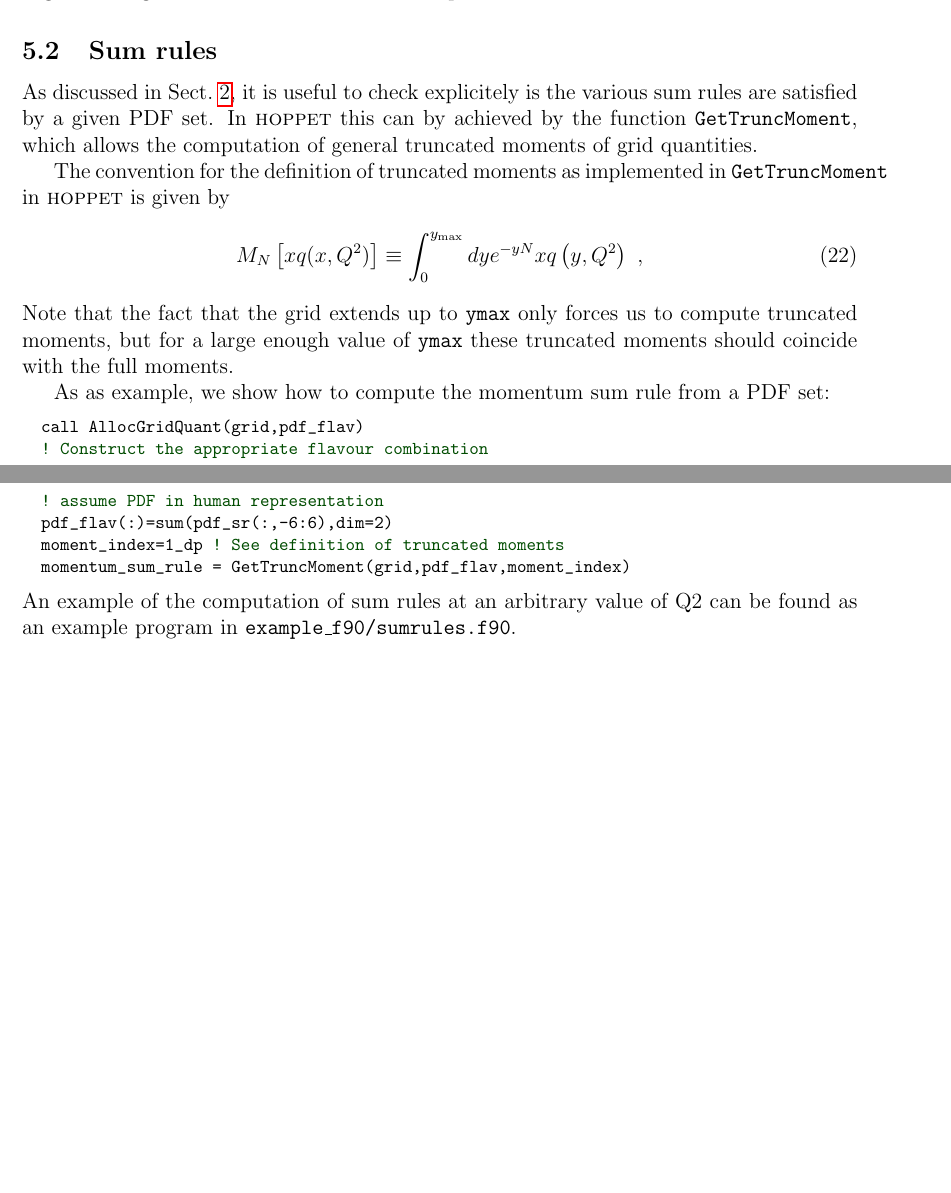
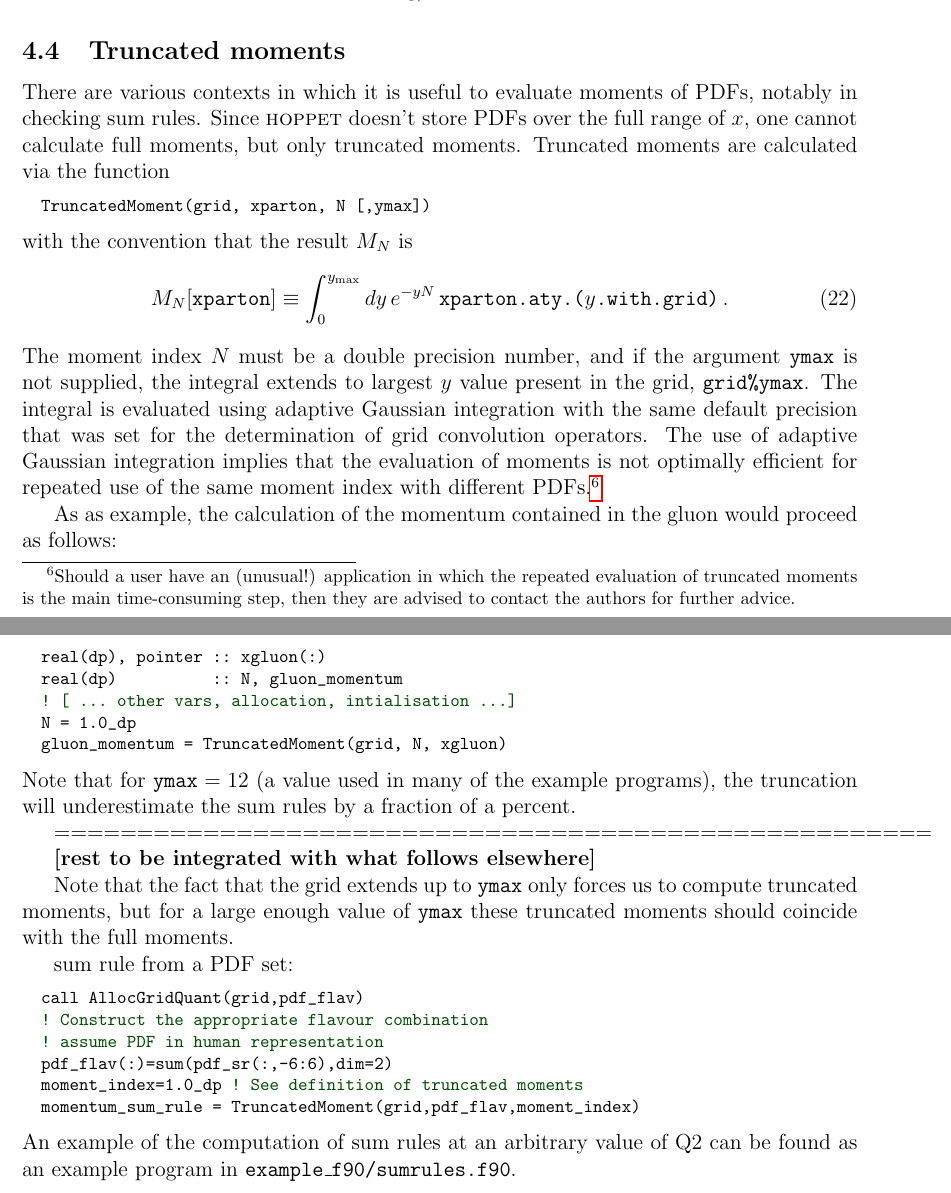
Before and after one commit to hoppet-code/hoppet, a LaTeX paper (doc/HOPPET-v1-doc.tex): two parts of pages 21 and 22 of 61 before the commit and two parts of pages 18 and 19 of 62 after it, joined at a grey line, cut at the place of the change, the shorter picture padded with empty space. Compiled offline with pdfLaTeX.

Commit message:
work in progress in truncated-moment docs
git-svn-id: svn+ssh://phab.hepforge.org/source/hoppetsvn/trunk@133 27345fc9-8513-0410-81e8-f89a8c677c7e

```diff
--- a/doc/HOPPET-v1-doc.tex
+++ b/doc/HOPPET-v1-doc.tex
@@ -1163,6 +1163,83 @@ slightly lower (whatever is lost due to the absence of intermediate
 locking).
 
 
+%------------------------------------------------------------
+\subsection{Truncated moments}
+\label{sec:sum-rules}
+
+There are various contexts in which it is useful to evaluate moments
+of PDFs, notably in checking sum rules. Since \hoppet doesn't store
+PDFs over the full range of $x$, one cannot calculate full moments,
+but only truncated moments.
+%
+%% As discussed in Sect.~\ref{sec:pqcd}, it is useful to check
+%% explicitely is the various sum rules are satisfied by a given
+%% PDF set. In \hoppet this can by achieved by the
+%% function {\tt TruncatedMoment}, which allows the
+%% computation of general truncated moments of grid quantities.
+%
+Truncated moments are calculated via the function
+\begin{lstlisting}
+  TruncatedMoment(grid, xparton, N [,ymax])
+\end{lstlisting}
+with the convention that the result $M_N$ is
+\begin{equation}
+  \label{eq:truncMom}
+  %M_N\lc xq(x,Q^2)\rc \equiv \int_0^{y_{\rm max}} dy e^{-yN} xq\lp y,Q^2 \rp \ ,
+  M_N [\ttt{xparton}] \equiv \int_0^{y_{\rm max}} dy \,e^{-yN}\,
+  \ttt{xparton.aty.(}y\ttt{.with.grid)}\,.
+\end{equation}
+The moment index $N$ must be a double precision number, and if the argument
+\ttt{ymax} is not supplied, the integral extends to largest $y$ value
+present in the grid, \ttt{grid\%ymax}. The integral is evaluated using
+adaptive Gaussian integration with the same default precision that was
+set for the determination of grid convolution operators.
+%
+The use of adaptive Gaussian integration implies that the evaluation
+of moments is not optimally efficient for repeated use of the same
+moment index with different PDFs.\footnote{Should a user have an
+  (unusual!) application in which the repeated evaluation of truncated
+  moments is the main time-consuming step, then they are advised to
+  contact the authors for further advice.}
+
+As as example, the calculation of the momentum contained in the gluon
+would proceed as follows:
+\begin{lstlisting}
+  real(dp), pointer :: xgluon(:)
+  real(dp)          :: N, gluon_momentum
+  ! [ ... other vars, allocation, intialisation ...]
+  N = 1.0_dp
+  gluon_momentum = TruncatedMoment(grid, N, xgluon)
+\end{lstlisting}
+Note that for $\ttt{ymax}= 12$ (a value used in many of the example
+programs), the truncation will underestimate the sum rules by a
+fraction of a percent.
+
+
+ =====================================================
+
+ \comment{rest to be integrated with what follows elsewhere}
+
+Note that the fact that the grid extends up to {\tt ymax} only
+forces us to compute truncated moments, but for a large enough
+value of  {\tt ymax} these truncated moments should coincide
+with the full moments.
+
+
+sum rule
+from a PDF set:
+\begin{lstlisting}
+  call AllocGridQuant(grid,pdf_flav)
+  ! Construct the appropriate flavour combination
+  ! assume PDF in human representation
+  pdf_flav(:)=sum(pdf_sr(:,-6:6),dim=2)
+  moment_index=1.0_dp ! See definition of truncated moments
+  momentum_sum_rule = TruncatedMoment(grid,pdf_flav,moment_index)
+\end{lstlisting}
+An example of the computation of sum rules at an
+arbitrary value of Q2 can be found as an example
+program
+in {\tt example\_f90/sumrules.f90}.
 
 
 
@@ -1373,40 +1450,6 @@ which returns the number of active flavours if the PDF is in the
 the PDF is in the
 \ttt{human} representation.
 
-%------------------------------------------------------------
-\subsection{Sum rules}
-\label{sec:sum-rules}
-As discussed in Sect.~\ref{sec:pqcd}, it is useful to check
-explicitely is the various sum rules are satisfied by a given
-PDF set. In \hoppet this can by achieved by the
-function {\tt GetTruncMoment}, which allows the
-computation of general truncated moments of grid quantities.
-
-The convention for the definition of truncated moments
-as implemented in {\tt GetTruncMoment}
-in \hoppet is given by
-\be
-M_N\lc xq(x,Q^2)\rc \equiv \int_0^{y_{\rm max}} dy e^{-yN} xq\lp y,Q^2 \rp \ ,
-\ee
-Note that the fact that the grid extends up to {\tt ymax} only
-forces us to compute truncated moments, but for a large enough
-value of  {\tt ymax} these truncated moments should coincide
-with the full moments.
-
-As as example, we show how to compute the momentum sum rule
-from a PDF set:
-\begin{lstlisting}
-  call AllocGridQuant(grid,pdf_flav)
-  ! Construct the appropriate flavour combination
-  ! assume PDF in human representation
-  pdf_flav(:)=sum(pdf_sr(:,-6:6),dim=2)
-  moment_index=1_dp ! See definition of truncated moments
-  momentum_sum_rule = GetTruncMoment(grid,pdf_flav,moment_index)
-\end{lstlisting}
-An example of the computation of sum rules at an
-arbitrary value of Q2 can be found as an example
-program
-in {\tt example\_f90/sumrules.f90}.
 
 %----------------------------------------------------------------------
 \subsection{Splitting function matrices}
```
Also changed, not shown: doc/HOPPET-v1-doc.tex (2 more changed lines).
